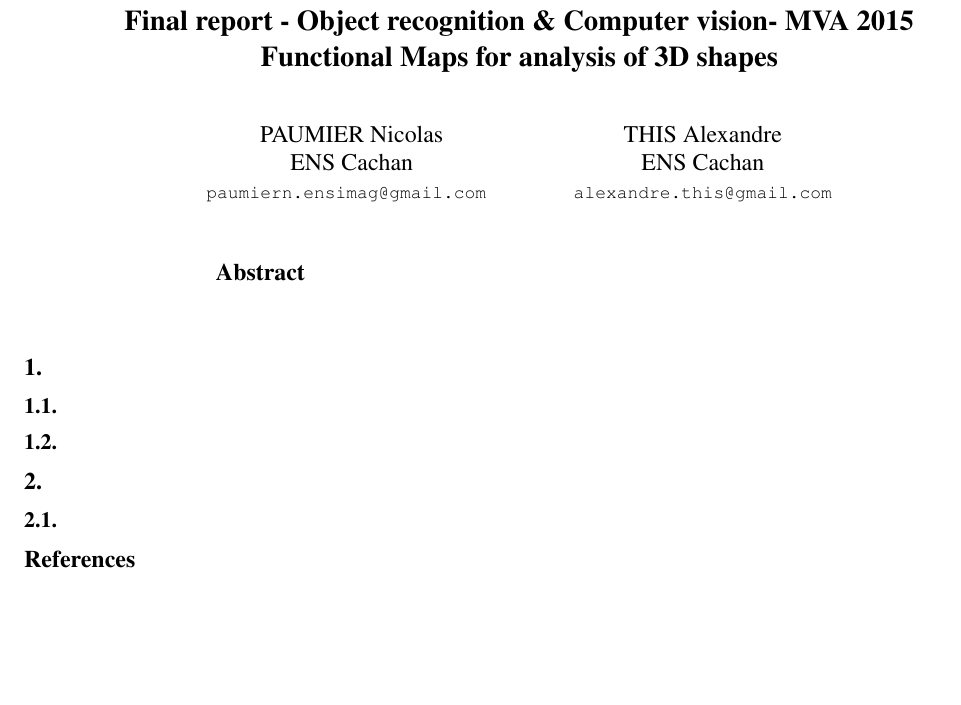
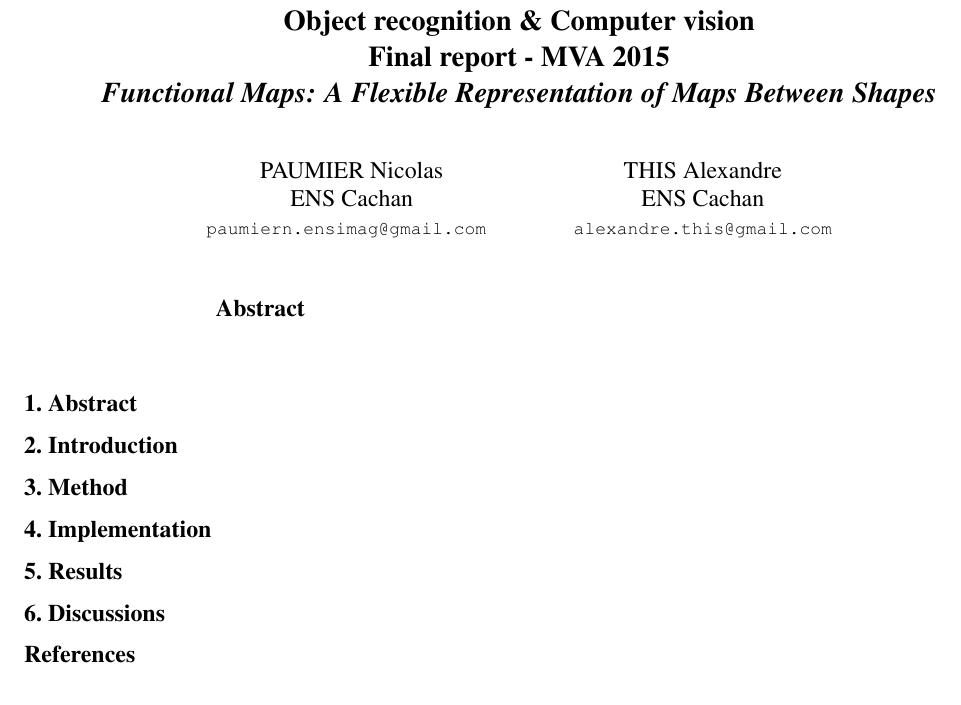
Before and after one commit to Al-th/MVA_Project_FunctionalMaps, a LaTeX paper (Report/Final report/main.tex): part of the page, cut so that both start at the same text. Compiled offline with pdfLaTeX.

Commit message:
Modified latex

```diff
--- a/Report/Final report/main.tex
+++ b/Report/Final report/main.tex
@@ -25,7 +25,7 @@
 \begin{document}
 
 %%%%%%%%% TITLE
-\title{Final report - Object recognition \& Computer vision- MVA 2015\\Functional Maps for analysis of 3D shapes}
+\title{Object recognition \& Computer vision \\ Final report - MVA 2015 \\ \textit{Functional Maps: A Flexible Representation of Maps Between Shapes}}
 
 \author{PAUMIER Nicolas\\
 ENS Cachan\\
@@ -50,18 +50,24 @@ ENS Cachan\\
 \end{abstract}
 
 %%%%%%%%% BODY TEXT
-\section{}
+\section{Abstract}
+%TODO at the end
 
+\section{Introduction}
+%Statement of the problem, quick recap of previous work
 
-\subsection{}
+\section{Method}
+%Description de la fonctional map
 
+\section{Implementation}
+%Description de comment compute les constraints
 
-\subsection{}
+\section{Results}
+%Tests réalisés
 
+\section{Discussions}
+%Analyse des résultats
 
-\section{}
-
-\subsection{}
 
 %-------
 
```
Also changed, not shown: Report/Final report/main.pdf, 3 other files.
